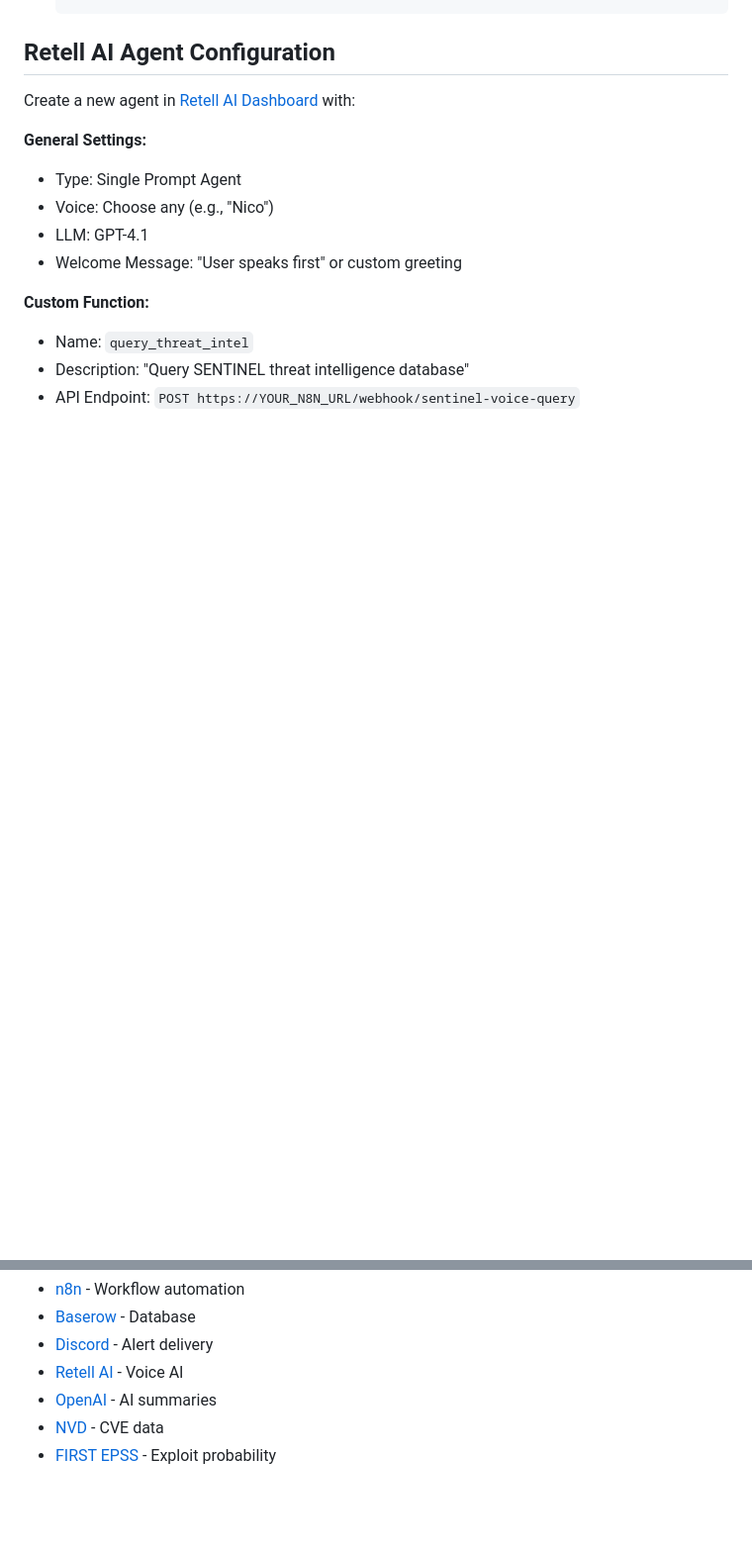
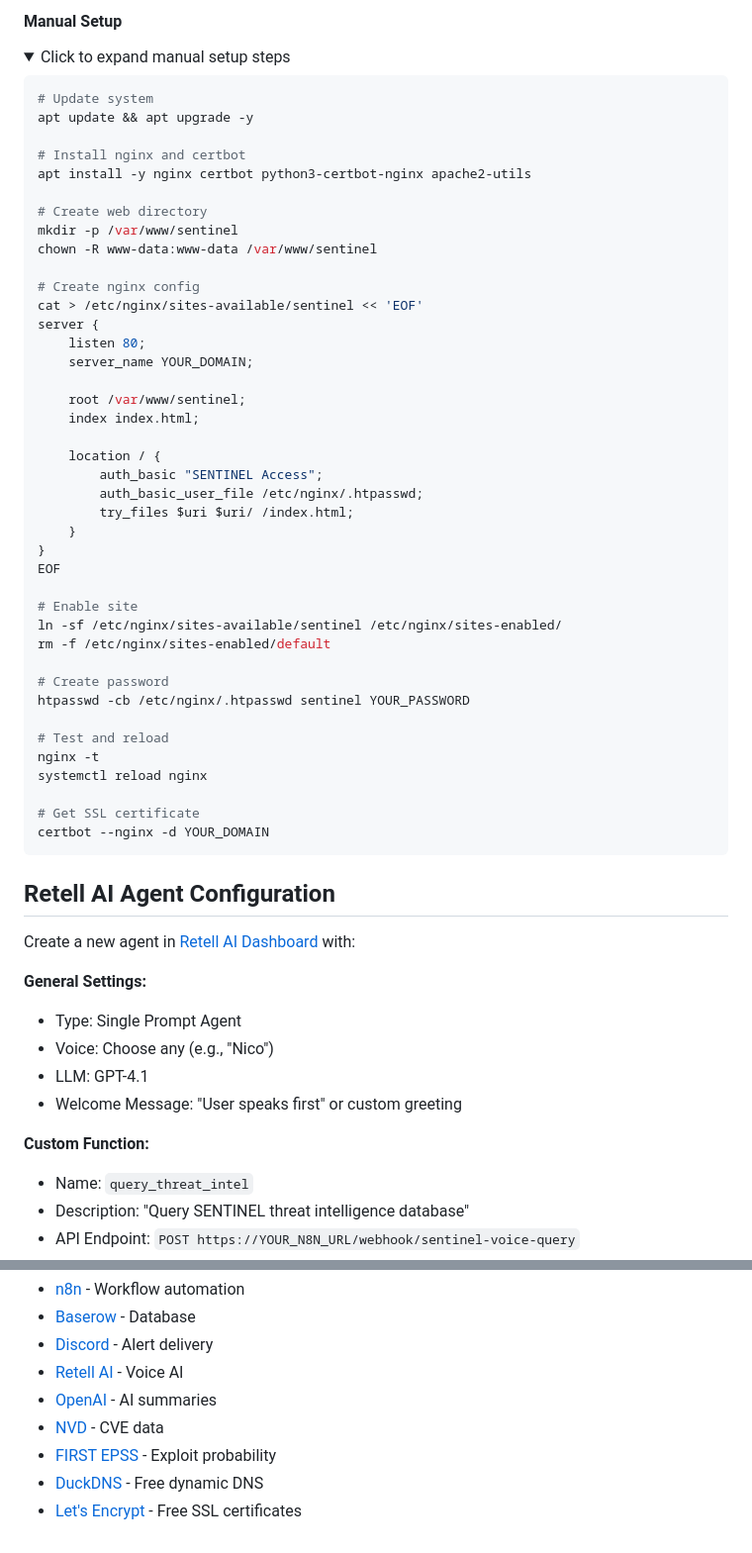
Before and after one commit to un1xr00t/sentinel-voice-dashboard, a Markdown page: README.md, 2 parts joined by grey strips. Shown: that part at 99% size. GitHub-like rendering; folded sections open; blank space fills up the shorter version.

````diff
--- a/README.md
+++ b/README.md
@@ -139 +159,50 @@ Copy the webhook URLs.
    ```
+
+#### Manual Setup
+
+<details>
+<summary>Click to expand manual setup steps</summary>
+
+```bash
+# Update system
+apt update && apt upgrade -y
+
+# Install nginx and certbot
+apt install -y nginx certbot python3-certbot-nginx apache2-utils
+
+# Create web directory
+mkdir -p /var/www/sentinel
+chown -R www-data:www-data /var/www/sentinel
+
+# Create nginx config
+cat > /etc/nginx/sites-available/sentinel << 'EOF'
+server {
+    listen 80;
+    server_name YOUR_DOMAIN;
+
+    root /var/www/sentinel;
+    index index.html;
+
+    location / {
+        auth_basic "SENTINEL Access";
+        auth_basic_user_file /etc/nginx/.htpasswd;
+        try_files $uri $uri/ /index.html;
+    }
+}
+EOF
+
+# Enable site
+ln -sf /etc/nginx/sites-available/sentinel /etc/nginx/sites-enabled/
+rm -f /etc/nginx/sites-enabled/default
+
+# Create password
+htpasswd -cb /etc/nginx/.htpasswd sentinel YOUR_PASSWORD
+
+# Test and reload
+nginx -t
+systemctl reload nginx
+
+# Get SSL certificate
+certbot --nginx -d YOUR_DOMAIN
+```
+
@@ -301,3 +413,5 @@ Built with:
 - [OpenAI](https://openai.com/) - AI summaries
 - [NVD](https://nvd.nist.gov/) - CVE data
 - [FIRST EPSS](https://www.first.org/epss/) - Exploit probability
+- [DuckDNS](https://www.duckdns.org/) - Free dynamic DNS
+- [Let's Encrypt](https://letsencrypt.org/) - Free SSL certificates
````
Also changed, not shown: other parts of README.md (+89 -26 lines).
